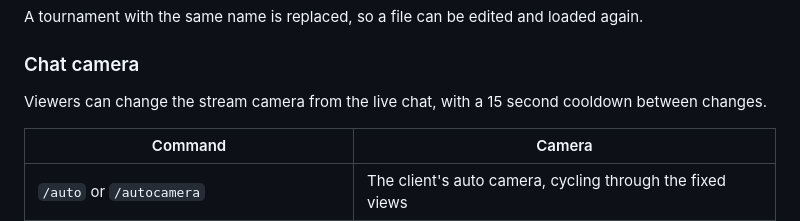
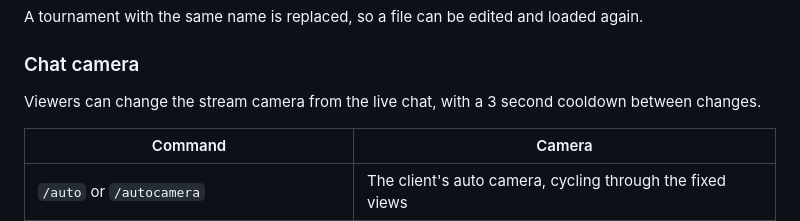
Before and after one commit to paucon07/Blastats, a Markdown page: README.md, the part around the change. Rendered like a GitHub page.

Commit message:
update readme for cooldown change

```diff
--- a/README.md
+++ b/README.md
@@ -103,7 +103,7 @@ A tournament with the same name is replaced, so a file can be edited and loaded
 
 ### Chat camera
 
-Viewers can change the stream camera from the live chat, with a 15 second cooldown between changes.
+Viewers can change the stream camera from the live chat, with a 3 second cooldown between changes.
 
 | Command | Camera |
 | --- | --- |
```
